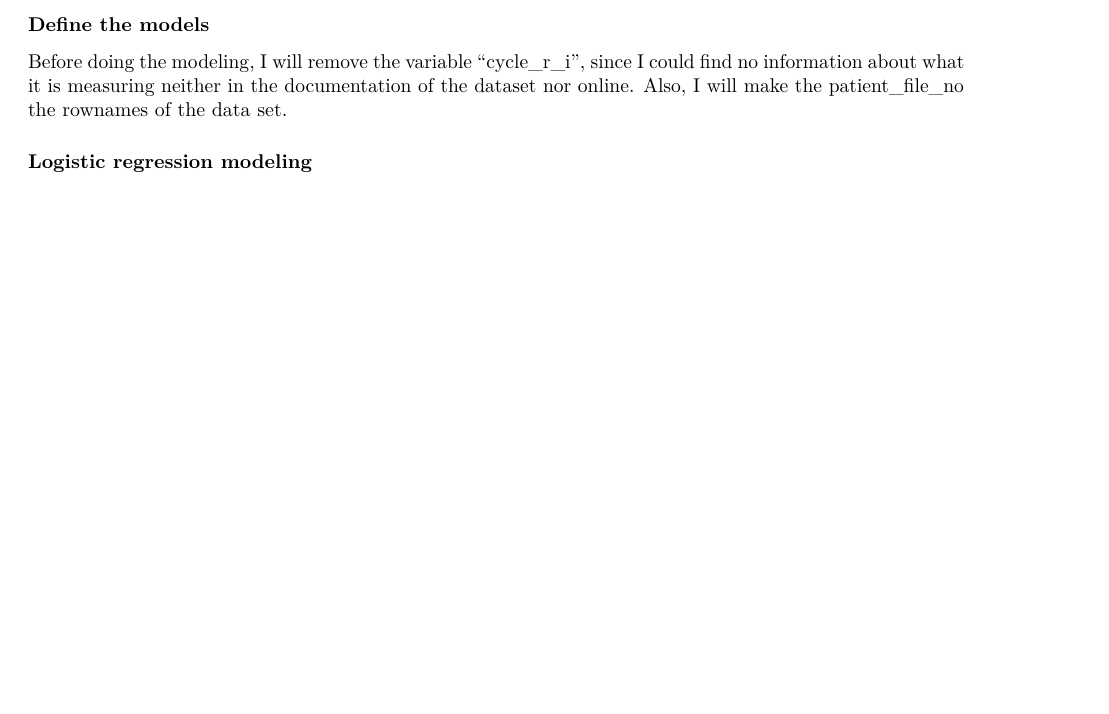
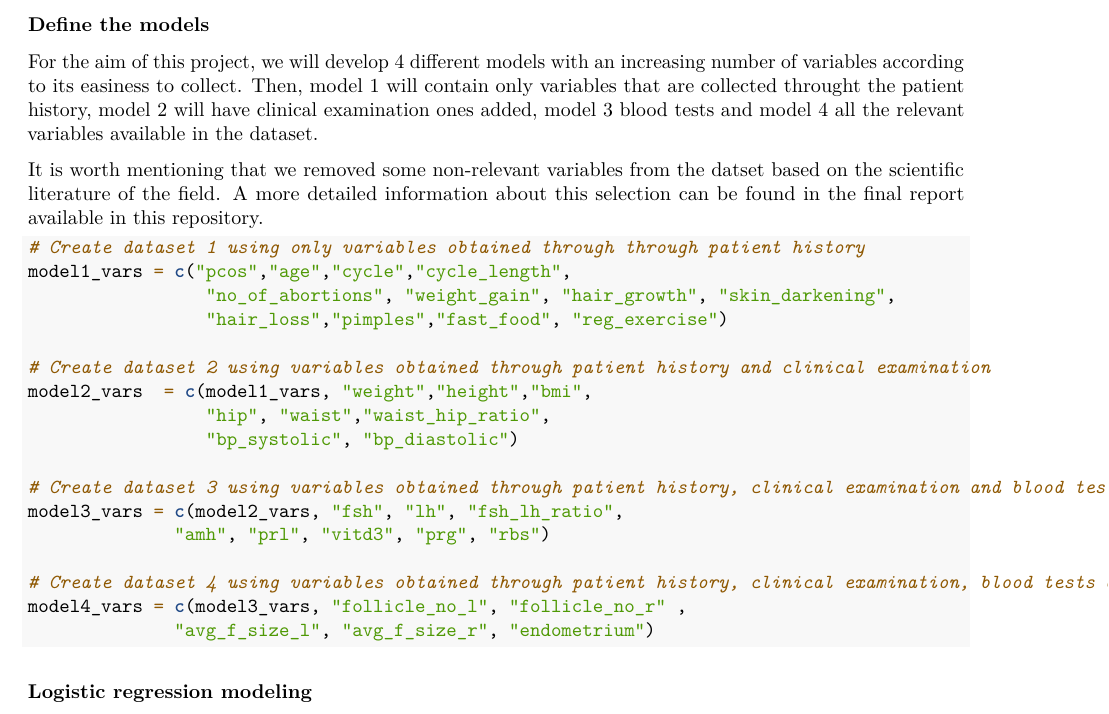
Before and after one commit to ErickNavarroD/MachineLearningPCOS, an R Markdown document (PCOS_modeling.Rmd): part of page 4 of 4 before the commit and part of page 10 of 11 after it, cut so that both start at the same text, the shorter picture padded with empty space. Rendered offline with R 4.5, knitr and Pandoc, then LaTeX, with nearby package versions; some code elsewhere in the file could not run offline.

Commit message:
Finished imputation and defined models

````diff
--- a/PCOS_modeling.Rmd
+++ b/PCOS_modeling.Rmd
@@ -76,10 +86,32 @@ sapply(chained_train, function(x) sum(is.na(x)))
 ```
 
 
-
 ### Define the models
 
-Before doing the modeling, I will remove the variable "cycle_r_i", since I could find no information about what it is measuring neither in the documentation of the dataset nor online. Also, I will make the patient_file_no the rownames of the data set.
+For the aim of this project, we will develop 4 different models with an increasing number of variables according to its easiness to collect. Then, model 1 will contain only variables that are collected throught the patient history, model 2 will have clinical examination ones added, model 3 blood tests and model 4 all the relevant variables available in the dataset.
+
+It is worth mentioning that we removed some non-relevant variables from the datset based on the scientific literature of the field. A more detailed information about this selection can be found in the final report available in this repository.
+
+```{r}
+# Create dataset 1 using only variables obtained through through patient history
+model1_vars = c("pcos","age","cycle","cycle_length",
+                 "no_of_abortions", "weight_gain", "hair_growth", "skin_darkening",
+                 "hair_loss","pimples","fast_food", "reg_exercise")
+
+# Create dataset 2 using variables obtained through patient history and clinical examination
+model2_vars  = c(model1_vars, "weight","height","bmi",
+                 "hip", "waist","waist_hip_ratio",
+                 "bp_systolic", "bp_diastolic")
+
+# Create dataset 3 using variables obtained through patient history, clinical examination and blood tests
+model3_vars = c(model2_vars, "fsh", "lh", "fsh_lh_ratio",
+              "amh", "prl", "vitd3", "prg", "rbs")
+
+# Create dataset 4 using variables obtained through patient history, clinical examination, blood tests and ultrasound
+model4_vars = c(model3_vars, "follicle_no_l", "follicle_no_r" ,
+              "avg_f_size_l", "avg_f_size_r", "endometrium")
+```
+
 
 ### Logistic regression modeling
 
````
Also changed, not shown: PCOS_modeling.Rmd (12 more changed lines).
